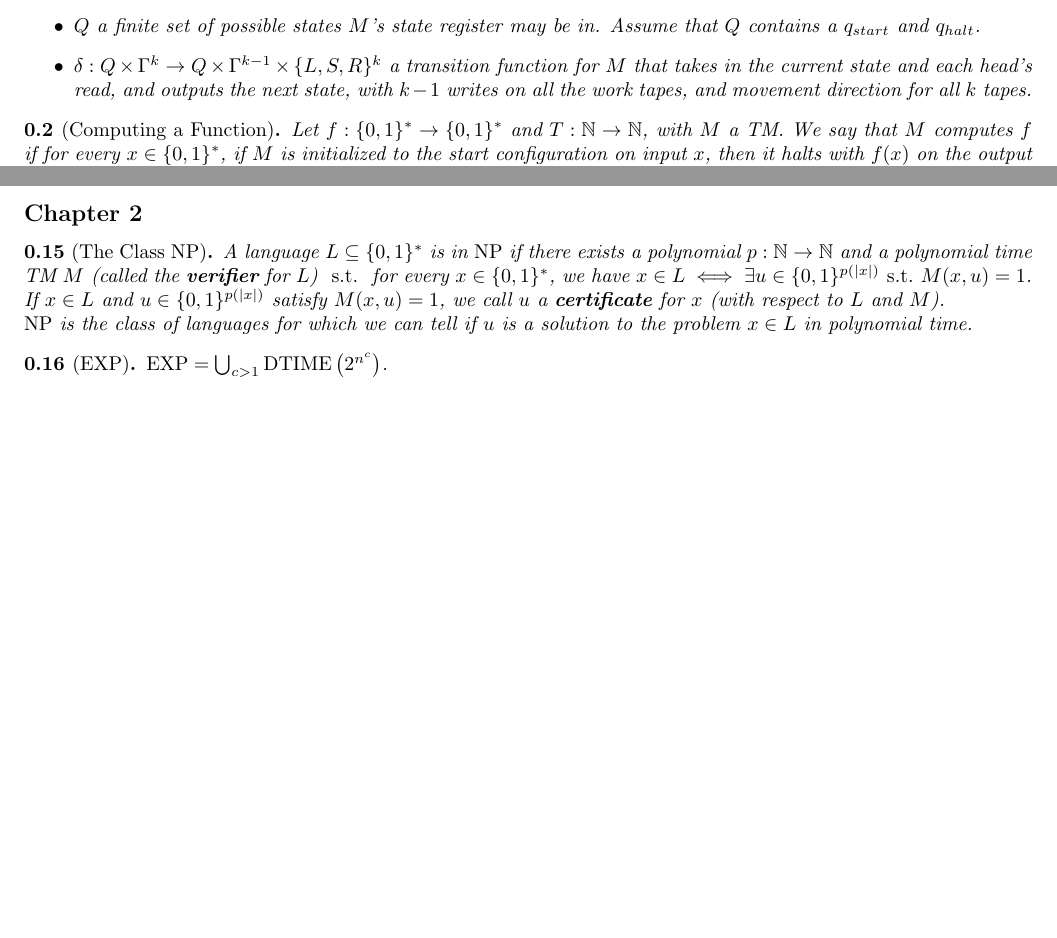
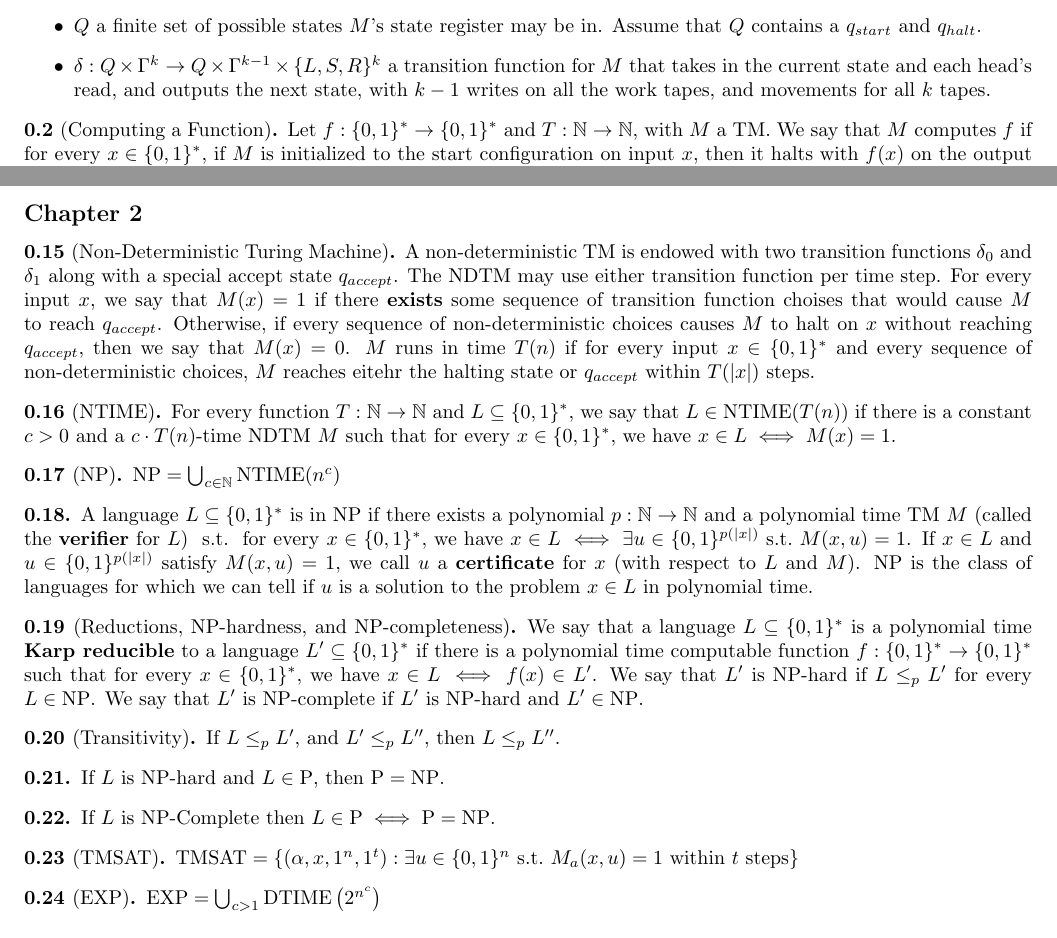
Before and after one commit to annieechen/cpsc468-midterm-review, a LaTeX document (cpsc468-midterm-review.tex): two parts of pages 1 and 2 of 2, joined at a grey line, cut so that both start at the same text, the shorter picture padded with empty space. Compiled offline with pdfLaTeX.

Commit message:
some work onchapter 2

```diff
--- a/cpsc468-midterm-review.tex
+++ b/cpsc468-midterm-review.tex
@@ -24,7 +24,7 @@
 
 \mathchardef\mhyphen="2D
 
-% \theoremstyle{definition}
+\theoremstyle{definition}
 \newtheorem{definition}{Definition}[section]
 \newtheorem{theorem}{Theorem}[section]
 \newtheorem{claim}{Claim}[section]
@@ -76,8 +78,8 @@
       $\delta : Q \times \Gamma^k \to Q
       \times \Gamma^{k - 1} \times \{L, S, R\}^k$ a transition function for
       $M$ that takes in the current state and each head's read, and outputs
-      the next state, with $k - 1$ writes on all the work tapes, and movement
-      direction for all $k$ tapes.
+      the next state, with $k - 1$ writes on all the work tapes, and movements
+      for all $k$ tapes.
   \end{itemize}
 \end{note}
 
@@ -179,7 +181,32 @@
 \end{note}
 
 \subsection*{Chapter 2}
-\begin{note}[The Class $\NP$]
+\begin{note}[Non-Deterministic Turing Machine]
+  A non-deterministic TM is endowed with two transition functions
+  $\delta_0$ and $\delta_1$ along with a special accept state $q_{accept}$.
+  The NDTM may use either transition function per time step.
+  For every input $x$, we say that $M(x) = 1$ if there \textbf{exists}
+  some sequence of transition function choises
+  that would cause $M$ to reach $q_{accept}$.
+  Otherwise, if every sequence of non-deterministic choices causes $M$ to halt
+  on $x$ without reaching $q_{accept}$, then we say that $M(x) = 0$.
+  $M$ runs in time $T(n)$ if for every input $x \in \{0, 1\}^\ast$ and every
+  sequence of non-deterministic choices, $M$ reaches eitehr the halting state
+  or $q_{accept}$ within $T(|x|)$ steps.
+\end{note}
+
+\begin{note}[$\NTIME$]
+  For every function $T : \mathbb{N} \to \mathbb{N}$ and
+  $L \subseteq \{0, 1\}^\ast$, we say that $L \in \NTIME(T(n))$ if there is
+  a constant $c > 0$ and a $c \cdot T(n)$-time NDTM $M$ such that for
+  every $x \in \{0, 1\}^\ast$, we have $x \in L \iff M(x) = 1$.
+\end{note}
+
+\begin{note}[$\NP$]
+  $\NP = \bigcup_{c \in \mathbb{N}} \NTIME(n^c)$
+\end{note}
+
+\begin{note}[]
   A language $L \subseteq \{0, 1\}^\ast$ is in $\NP$ if there exists a
   polynomial $p : \mathbb{N} \to \mathbb{N}$ and a polynomial time TM $M$
   (called the \textbf{verifier} for $L$) $\st$ for every
@@ -187,13 +214,46 @@
   $x \in L \iff \exists u \in \{0, 1\}^{p(|x|)} \st M(x, u) = 1$.
   If $x \in L$ and $u \in \{0, 1\}^{p(|x|)}$ satisfy $M(x, u) = 1$,
   we call $u$ a \textbf{certificate} for $x$ (with respect to $L$ and $M$).
-
   $\NP$ is the class of languages for which we can tell if
   $u$ is a solution to the problem $x \in L$ in polynomial time.
 \end{note}
 
+\begin{note}[Reductions, $\NP$-hardness, and $\NP$-completeness]
+  We say that a language $L \subseteq \{0, 1\}^\ast$ is a polynomial time
+  \textbf{Karp reducible} to a language $L^\prime \subseteq \{0, 1\}^\ast$ if
+  there is a polynomial time computable function
+  $f : \{0, 1\}^\ast \to \{0, 1\}^\ast$ such that for
+  every $x \in \{0, 1\}^\ast$, we have $x \in L \iff f(x) \in L^\prime$.
+  We say that $L^\prime$ is $\NP$-hard if $L \leq_p L^\prime$ for every
+  $L \in \NP$.
+  We say that $L^\prime$ is $\NP$-complete if $L^\prime$ is $\NP$-hard and
+  $L^\prime \in \NP$.
+\end{note}
+
+\begin{note}[Transitivity]
+  If $L \leq_p L^\prime$, and $L^\prime \leq_p L^{\prime \prime}$, then
+  $L \leq_p L^{\prime \prime}$.
+\end{note}
+
+\begin{note}
+  If $L$ is $\NP$-hard and $L \in \PTIME$, then $\PTIME = \NP$.
+\end{note}
+
+\begin{note}
+  If $L$ is $\NPC$ then $L \in \PTIME \iff \PTIME = \NP$.
+\end{note}
+
+\begin{note}[TMSAT]
+  $\TMSAT = \{ (\alpha, x, 1^n, 1^t) :
+    \text{$\exists u \in \{0, 1\}^n \st
+          M_a (x, u) = 1$ within $t$ steps} \}$
+\end{note}
+
+
+
+
 \begin{note}[$\EXP$]
-  $\EXP = \bigcup_{c > 1} \DTIME\left(2^{n^c}\right)$.
+  $\EXP = \bigcup_{c > 1} \DTIME\left(2^{n^c}\right)$
 \end{note}
 
 \subsection*{Chapter 3}
```
Also changed, not shown: cpsc468-midterm-review.pdf, cpsc468-midterm-review.tex (2 more changed lines), 1 other file.
